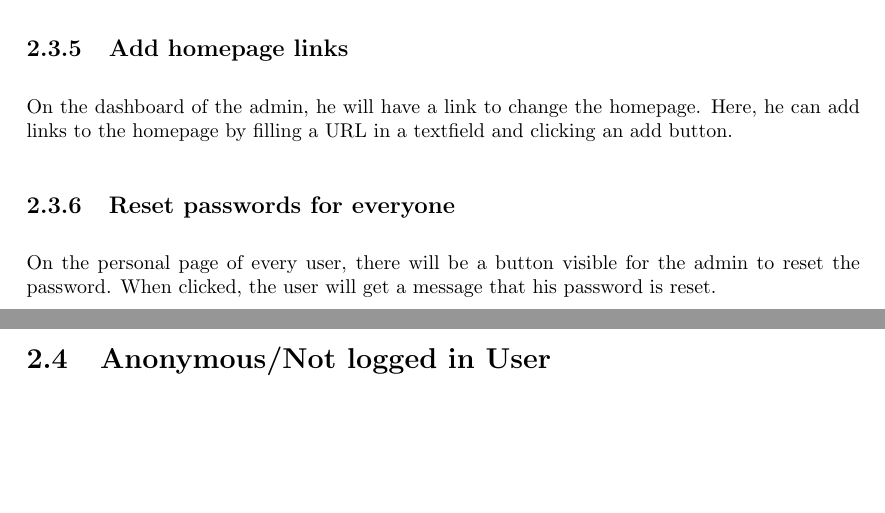
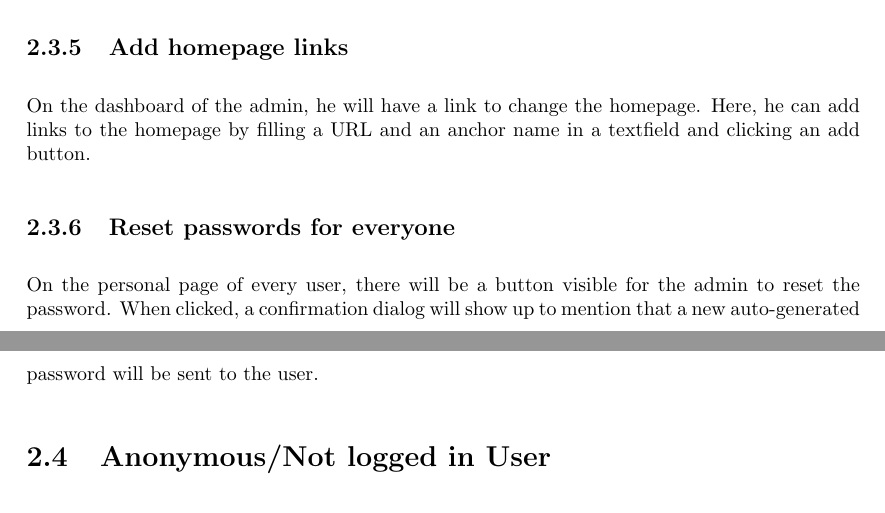
Before and after one commit to SanderDemeester/avank-bebras, a LaTeX document (design/srs/srs.tex, which reads design/srs/formal/admin.tex): two parts of pages 19 and 20 of 36, joined at a grey line, cut so that both start at the same text, the shorter picture padded with empty space. Compiled offline with pdfLaTeX.

Commit message:
anchor + confirmation dialog added

```diff
--- a/design/srs/formal/admin.tex
+++ b/design/srs/formal/admin.tex
@@ -39,9 +39,9 @@ As with age levels, the admin can also create and manage difficulty levels. To d
 Just as described how organizers can \nameref{sec:organizer_block_pupils}, the administrator can do the same and even more, he can also block teachers and organizers.
 
 \subsection{Add homepage links}
-On the dashboard of the admin, he will have a link to change the homepage. Here, he can add links to the homepage by filling a URL in a textfield and clicking an add button.
+On the dashboard of the admin, he will have a link to change the homepage. Here, he can add links to the homepage by filling a URL and an anchor name in a textfield and clicking an add button.
 
 \subsection{Reset passwords for everyone}
-On the personal page of every user, there will be a button visible for the admin to reset the password. When clicked, the user will get a message that his password is reset.
+On the personal page of every user, there will be a button visible for the admin to reset the password. When clicked, a confirmation dialog will show up to mention that a new auto-generated password will be sent to the user.
 
 \end{section}
```
